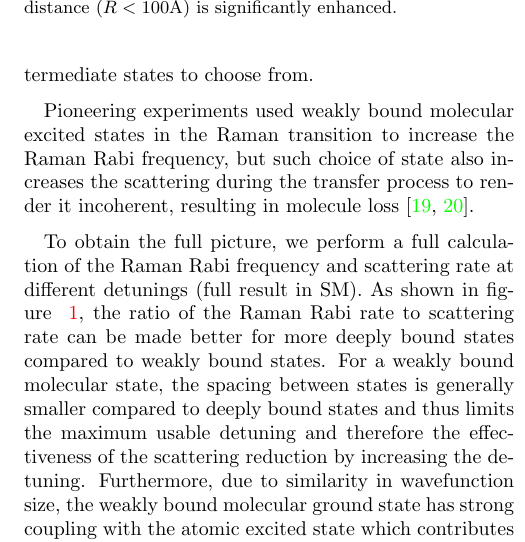
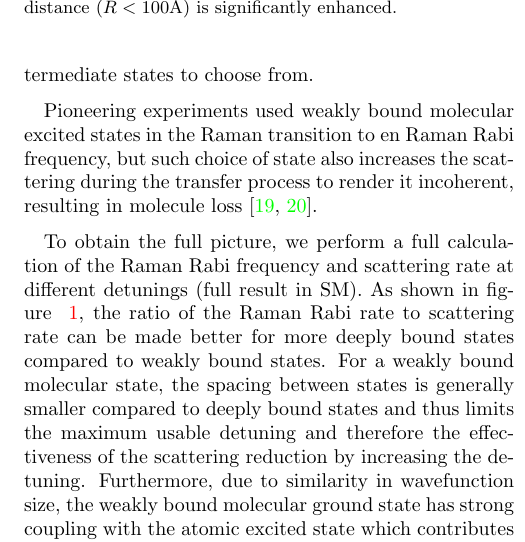
Before and after one commit to yuyichao/molecular_raman_paper, a LaTeX paper (paper.tex): part of one column of page 2 of 6, cut so that both start at the same text. Compiled offline with pdfLaTeX.

Commit message:
Update on Overleaf.

```diff
--- a/paper.tex
+++ b/paper.tex
@@ -186,7 +186,7 @@ Here, we demonstrate coherent association of an atom pair to a weakly bound mole
 In a simplified model of a three-level system (as shown in Fig.~\ref{f-theory}), we consider the initial atomic state, the target weakly-bound molecular state coupled to an excited intermediate state by two photons, $\Omega_a$ and $\Omega_m$, with single photon detuning $ \Delta $, and two photon detuning, $ \delta$.  %(Ultimately, we calculate with contribution of all vibrational states of the excited electronic potential, $c^3\Sigma^+$)
 The Raman Rabi Rate for a detuned transfer, $ \Omega_a\Omega_m / 2\Delta$ depends on both of these matrix elements and the single photon detuning. Unlike for Raman transitions in atoms, the two matrix elements, $ \Omega_m$ and $ \Omega_a$ are greatly imbalanced. Since $ \Omega_m $ is generally much larger than $ \Omega_a $ due to the wavefunction mismatch between the atomic state and the excited molecular state, the scattering rate predominantly comes from the molecular state, $ \Gamma_e \Omega_m^2 / 2\Delta^2$, where $ \Gamma_e $ is the excited state linewidth. We choose the power of the Raman beams to be equal (which gives the largest Raman Rabi rate at a fixed total power), so there is an additional factor of 2 in the scattering rate, since the molecular state scatters off of both Raman beams at roughly the same single photon detuning. Thus, the ratio between the Raman Rabi frequency and the scattering rate, $ \Omega_a/\Omega_m \times \Delta/\Gamma_e $, depends on the ratio of the two matrix elements and how far detuned the laser is from the transition in units of the linewidth. To ensure a coherent process, larger detuning is preferred. However, the detuning cannot be too large, since that will reduce the Raman Rabi frequency. With the multiple excited vibrational states present in a molecular potential, the total scattering rates becomes a sum of the scattering rates over all the states, and there are many possible intermediate states to choose from.
 
-Pioneering experiments used weakly bound molecular excited states in the Raman transition to increase the Raman Rabi frequency, but such choice of state also increases the scattering during the transfer process to render it incoherent, resulting in molecule loss~\cite{Wynar2000,Rom2004}.
+Pioneering experiments used weakly bound molecular excited states in the Raman transition to en Raman Rabi frequency, but such choice of state also increases the scattering during the transfer process to render it incoherent, resulting in molecule loss~\cite{Wynar2000,Rom2004}.
 
 
 To obtain the full picture, we perform a full calculation of the Raman Rabi frequency and scattering rate at different detunings (full result in SM). As shown in figure ~\ref{f-theory}, the ratio of the Raman Rabi rate to scattering rate can be made better for more deeply bound states compared to weakly bound states. For a weakly bound molecular state, the spacing between states is generally smaller compared to deeply bound states and thus %Since for a typical molecular potential the spacing between states
```
